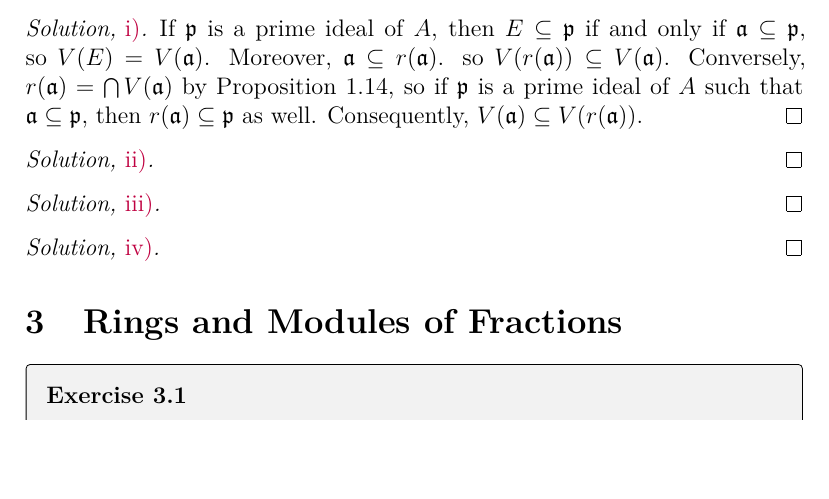
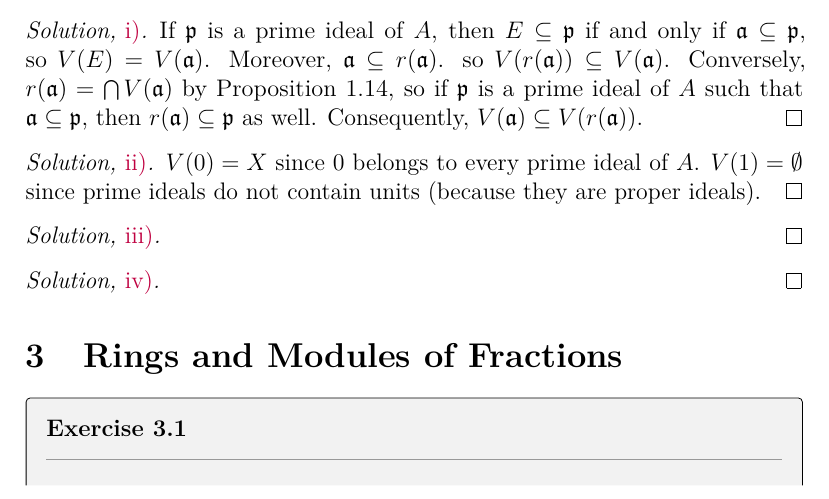
Before and after one commit to artemmavrin/atiyah-macdonald, a LaTeX document (solutions.tex, which reads chapters/01/exercises/15.tex): part of page 11 of 13, cut so that both start at the same text, the shorter picture padded with empty space. Compiled offline with pdfLaTeX.

Commit message:
added exercise 1.15.ii solution

```diff
--- a/chapters/01/exercises/15.tex
+++ b/chapters/01/exercises/15.tex
@@ -31,7 +31,8 @@ Consequently, \(V(\mathfrak{a}) \subseteq V(r(\mathfrak{a}))\).
 \end{partsolution}
 
 \begin{partsolution}{1}{15}{ii}
-
+\(V(0) = X\) since \(0\) belongs to every prime ideal of \(A\).
+\(V(1) = \emptyset\) since prime ideals do not contain units (because they are proper ideals).
 \end{partsolution}
 
 \begin{partsolution}{1}{15}{iii}
```
